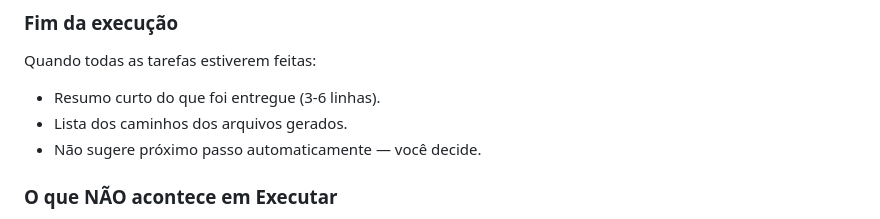
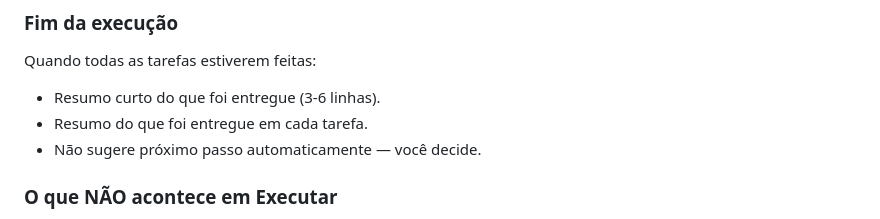
Before and after one commit to giuice/superpoderes, a Markdown page: prompt-superpoderes/explorar-planejar-executar.md, the part around the change. Rendered like a GitHub page.

Commit message:
fix: remove file path reference from standalone EPE prompt
Co-Authored-By: Claude Opus 4.7 <noreply@anthropic.com>

```diff
--- a/prompt-superpoderes/explorar-planejar-executar.md
+++ b/prompt-superpoderes/explorar-planejar-executar.md
@@ -137,7 +137,7 @@ Se a IA perceber que o plano está errado (premissa caiu, dependência faltando)
 Quando todas as tarefas estiverem feitas:
 
 - Resumo curto do que foi entregue (3-6 linhas).
-- Lista dos caminhos dos arquivos gerados.
+- Resumo do que foi entregue em cada tarefa.
 - Não sugere próximo passo automaticamente — você decide.
 
 ### O que NÃO acontece em Executar
```
